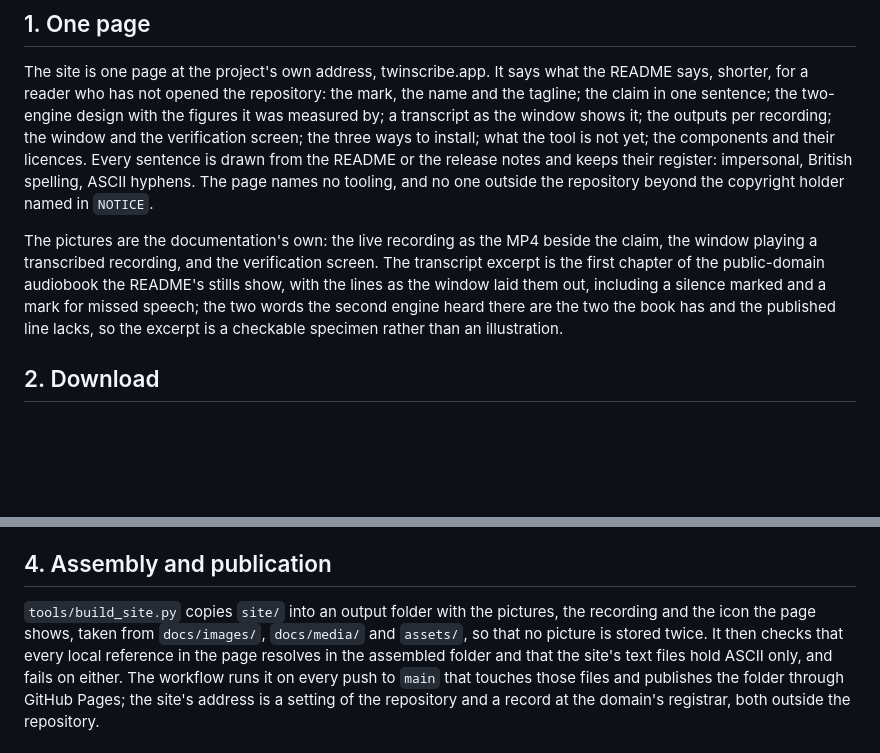
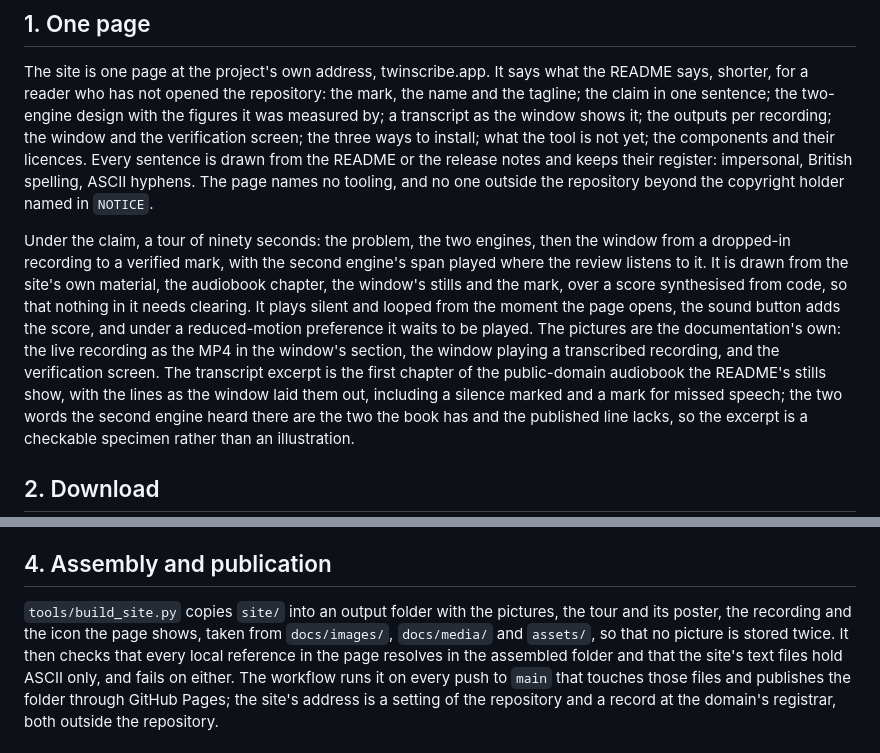
Before and after one commit to Unified-Source/TwinScribe, a Markdown page: docs/specs/site.md, 2 parts joined by grey strips. GitHub-like rendering; blank space fills up the shorter version.

```diff
--- a/docs/specs/site.md
+++ b/docs/specs/site.md
@@ -16,9 +16,14 @@ their licences. Every sentence is drawn from the README or the release notes and
 register: impersonal, British spelling, ASCII hyphens. The page names no tooling, and no one
 outside the repository beyond the copyright holder named in `NOTICE`.
 
-The pictures are the documentation's own: the live recording as the MP4 beside the claim,
-the window playing a transcribed recording, and the verification screen. The transcript
-excerpt is the first chapter of the public-domain audiobook the README's stills show, with
+Under the claim, a tour of ninety seconds: the problem, the two engines, then the window
+from a dropped-in recording to a verified mark, with the second engine's span played where
+the review listens to it. It is drawn from the site's own material, the audiobook chapter,
+the window's stills and the mark, over a score synthesised from code, so that nothing in it
+needs clearing. It plays silent and looped from the moment the page opens, the sound button
+adds the score, and under a reduced-motion preference it waits to be played. The pictures are
+the documentation's own: the live recording as the MP4 in the window's section, the window
+playing a transcribed recording, and the verification screen. The transcript excerpt is the first chapter of the public-domain audiobook the README's stills show, with
 the lines as the window laid them out, including a silence marked and a mark for missed
 speech; the two words the second engine heard there are the two the book has and the
 published line lacks, so the excerpt is a checkable specimen rather than an illustration.
@@ -46,9 +51,9 @@ the dot between; a review mark is shown as the window shows it, a strip between
 
 ## 4. Assembly and publication
 
-`tools/build_site.py` copies `site/` into an output folder with the pictures, the recording
-and the icon the page shows, taken from `docs/images/`, `docs/media/` and `assets/`, so that
-no picture is stored twice. It then checks that every local reference in the page resolves in
+`tools/build_site.py` copies `site/` into an output folder with the pictures, the tour and
+its poster, the recording and the icon the page shows, taken from `docs/images/`,
+`docs/media/` and `assets/`, so that no picture is stored twice. It then checks that every local reference in the page resolves in
 the assembled folder and that the site's text files hold ASCII only, and fails on either. The
 workflow runs it on every push to `main` that touches those files and publishes the folder
 through GitHub Pages; the site's address is a setting of the repository and a record at the
```
Also changed, not shown: README.md (+4 -0 lines), docs/specs/site.notes.md (+16 -0 lines), docs/images/tour-poster.jpg (added), 5 other files.
